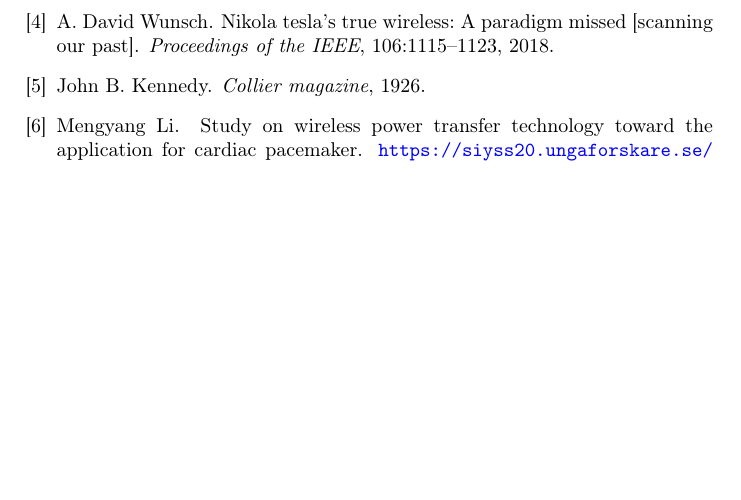
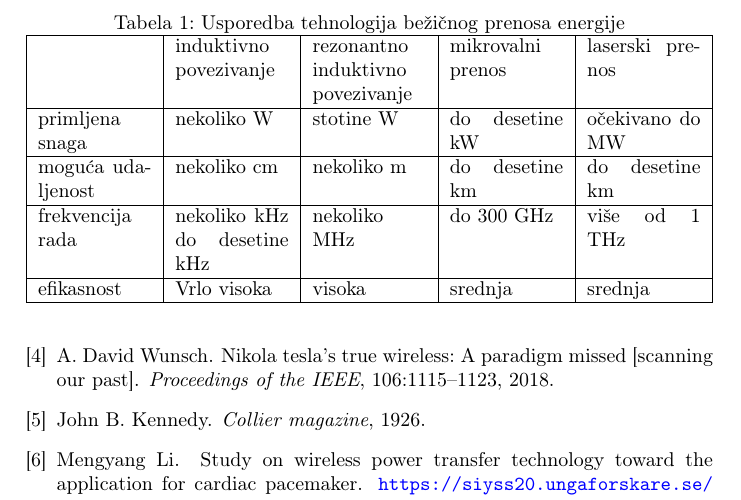
Before and after one commit to DobrivojeVujovic/40_TNP2022, a LaTeX document (seminarski.tex): part of page 8 of 8, cut at the place of the change, the shorter picture padded with empty space. Compiled offline with pdfLaTeX.

Commit message:
Update seminarski.tex

```diff
--- a/seminarski.tex
+++ b/seminarski.tex
@@ -165,6 +165,23 @@ Prednost lasera je ta sto su talasi monohromatski i jednakih talasnih duzina sto
 Sa druge strane mane ovog pristupa su te sto su laseri stetni po ljude i zahtevaju velike sigurnosne protokole za ispravan rad, u poredjenju sa prijemnicima koji su znatno manji nego kod mikrotalasa, hladnjaci za fotocelije su ogromni zbog kolicine energije koja se nalazi u laseru i trenutno maloj efikasnosti pretvaranja svetlosti u fotonaponskim celijama. Atmosferski uslovi kao magla i kisa u potpunosti mogu blokirati lasere sto ih cini beskorisnim u losim vremenskim uslovima jer za funkcionisanje potrebno je laser uperiti direktno u prijemnik sto je jos jedan problem ako izmedju odasiljaca i prijemnika ne postoji direktna linija vec se izmedju nalaze prepreke. Ovo se moze izbeci koriscenjem optickih kablova cije efikasnost takodje nije optimalna za funkcionisanje.
 
 
+\begin{table}[h]
+\centering
+\caption{Usporedba tehnologija bežičnog prenosa energije}
+
+\begin{tabular}{|p{2 cm}|p{2 cm}|p{2 cm}|p{2 cm}|p{2 cm}|}
+	\hline
+& induktivno  povezivanje & rezonantno induktivno povezivanje & mikrovalni prenos & laserski prenos \\ \hline
+primljena snaga  & nekoliko W & stotine W & do desetine kW & očekivano do MW\\ \hline
+moguća udaljenost & nekoliko cm & nekoliko m & do desetine km & do desetine km \\ \hline
+frekvencija rada & nekoliko kHz do desetine kHz & nekoliko MHz & do 300 GHz & više od 1 THz \\ \hline
+efikasnost & Vrlo visoka & visoka & srednja & srednja \\ \hline
+
+
+\end{tabular}
+\end{table}
+
+
 \bibliographystyle{plain}
 \bibliography{seminarski.bib}
 
```
